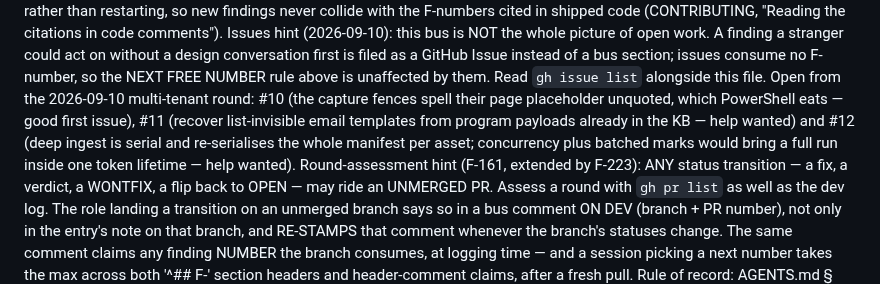
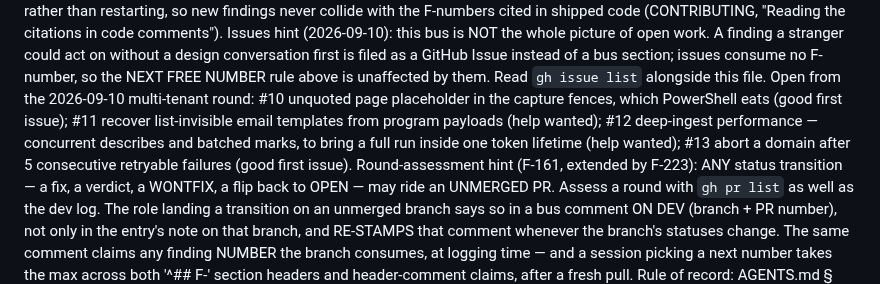
Before and after one commit to BradleyDB/gs-admin-cli-docs, a Markdown page: dev/FEEDBACK.md, the part around the change. GitHub-like rendering.

Commit message:
bus: Issues hint — add #13, compact the round's issue list [skip ci]

```diff
--- a/dev/FEEDBACK.md
+++ b/dev/FEEDBACK.md
@@ -51,11 +51,11 @@ Issues hint (2026-09-10): this bus is NOT the whole picture of open work. A find
 stranger could act on without a design conversation first is filed as a GitHub Issue
 instead of a bus section; issues consume no F-number, so the NEXT FREE NUMBER rule above
 is unaffected by them. Read `gh issue list` alongside this file. Open from the 2026-09-10
-multi-tenant round: #10 (the capture fences spell their page placeholder unquoted, which
-PowerShell eats — good first issue), #11 (recover list-invisible email templates from
-program payloads already in the KB — help wanted) and #12 (deep ingest is serial and
-re-serialises the whole manifest per asset; concurrency plus batched marks would bring a
-full run inside one token lifetime — help wanted).
+multi-tenant round: #10 unquoted page placeholder in the capture fences, which PowerShell
+eats (good first issue); #11 recover list-invisible email templates from program payloads
+(help wanted); #12 deep-ingest performance — concurrent describes and batched marks, to
+bring a full run inside one token lifetime (help wanted); #13 abort a domain after 5
+consecutive retryable failures (good first issue).
 Round-assessment hint (F-161, extended by F-223): ANY status transition — a fix, a
 verdict, a WONTFIX, a flip back to OPEN — may ride an UNMERGED PR. Assess a round with
 `gh pr list` as well as the dev log. The role landing a transition on an unmerged
```
